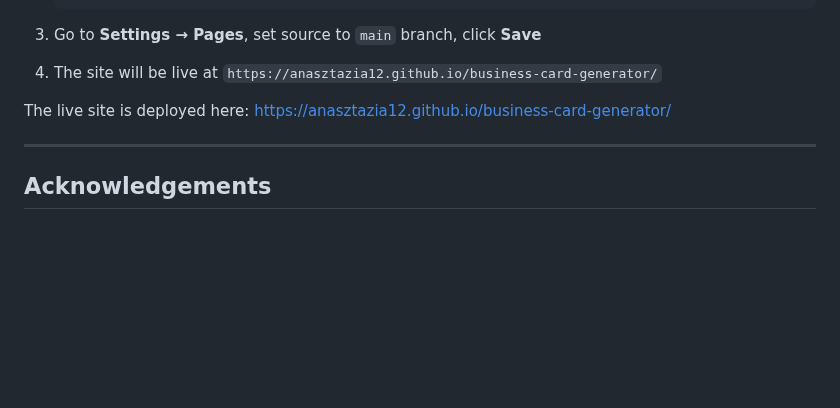
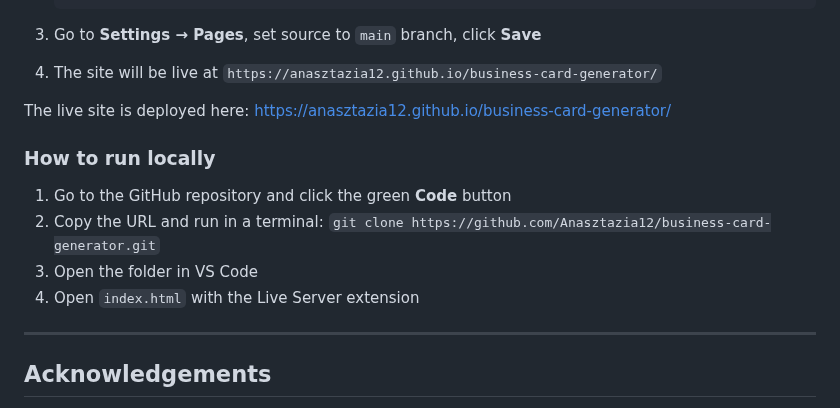
Before and after one commit to Anasztazia12/business-card-generator, a Markdown page: README.md, the part around the change. GitHub-like rendering; blank space fills up the shorter version.

Commit message:
Add instructions for running the project locally in README.md

```diff
--- a/README.md
+++ b/README.md
@@ -310,6 +310,13 @@ Testing documentation is maintained in a separate file: [TESTING.md](TESTING.md)
 
 The live site is deployed here: [https://anasztazia12.github.io/business-card-generator/](https://anasztazia12.github.io/business-card-generator/)
 
+### How to run locally
+
+1. Go to the GitHub repository and click the green **Code** button
+2. Copy the URL and run in a terminal: `git clone https://github.com/Anasztazia12/business-card-generator.git`
+3. Open the folder in VS Code
+4. Open `index.html` with the Live Server extension
+
 ---
 
 ## Acknowledgements
```
